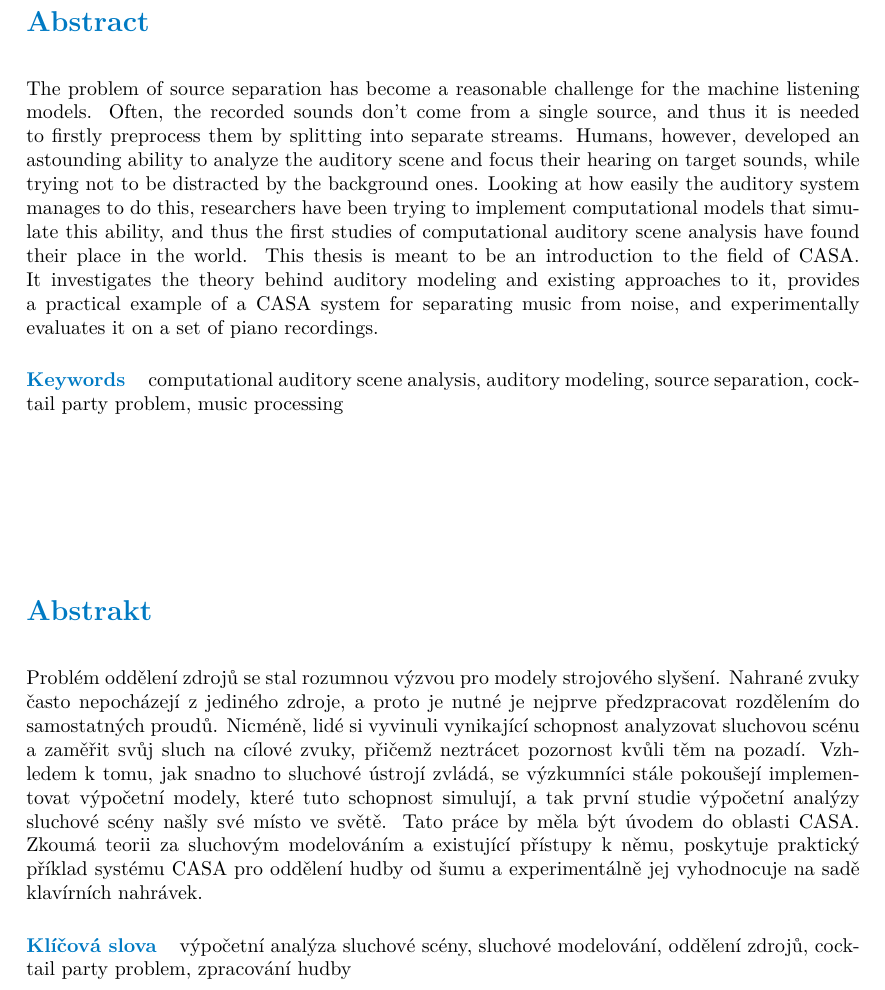
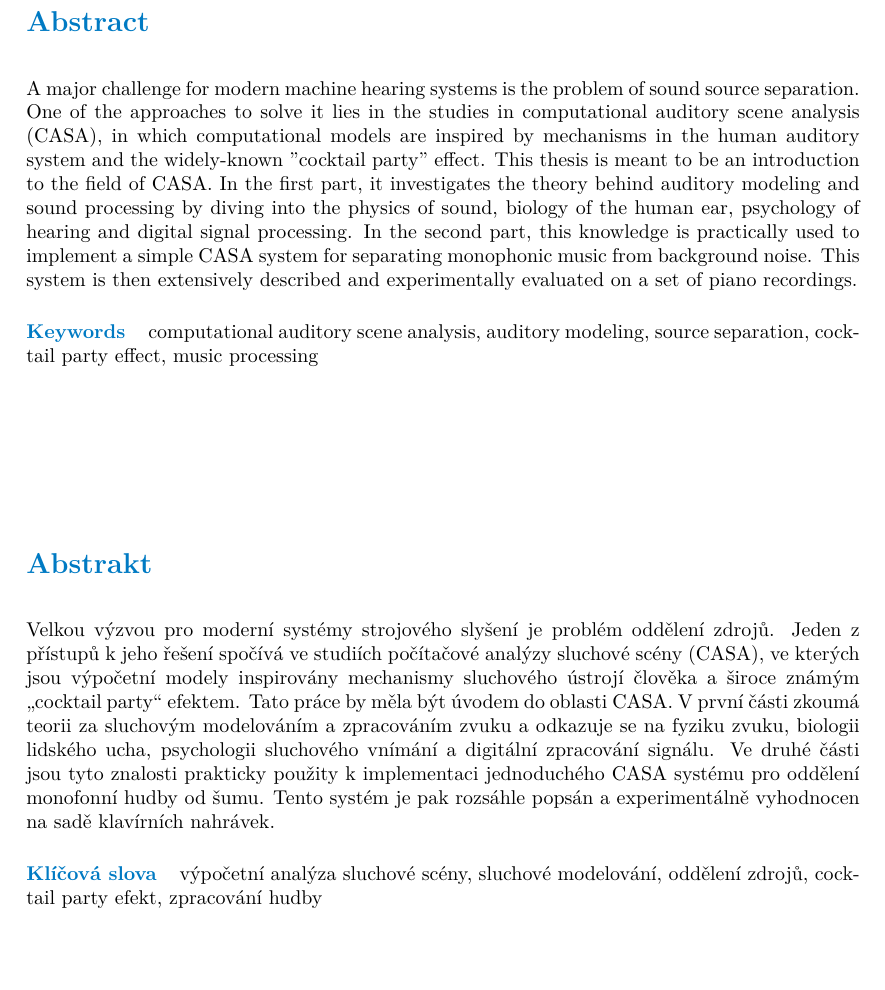
Before and after one commit to salveron/bachelors_thesis, a LaTeX thesis (text/src/main.tex): part of page 10 of 55, cut so that both start at the same text, the shorter picture padded with empty space. Compiled offline with pdfLaTeX.

Commit message:
Abstract update

```diff
--- a/text/src/main.tex
+++ b/text/src/main.tex
@@ -20,12 +20,12 @@
 %%%%%%%%%%%%%%%%%%%%%%%%%%%%%%%%
 % ABSTRACT AND KEYWORDS
 %%%%%%%%%%%%%%%%%%%%%%%%%%%%%%%%
-\ctufitabstractENG{The problem of source separation has become a reasonable challenge for the machine listening models. Often, the recorded sounds don't come from a single source, and thus it is needed to firstly preprocess them by splitting into separate streams. Humans, however, developed an astounding ability to analyze the auditory scene and focus their hearing on target sounds, while trying not to be distracted by the background ones. Looking at how easily the auditory system manages to do this, researchers have been trying to implement computational models that simu\-late this ability, and thus the first studies of computational auditory scene analysis have found their place in the world. This thesis is meant to be an introduction to the field of CASA. It investigates the theory behind auditory modeling and existing approaches to it, provides a practical example of a CASA system for separating music from noise, and experimentally evaluates it on a set of piano recordings.}
+\ctufitabstractENG{A major challenge for modern machine hearing systems is the problem of sound source separation. One of the approaches to solve it lies in the studies in computational auditory scene analy\-sis (CASA), in which computational models are inspired by mechanisms in the human auditory system and the widely-known "cocktail party" effect. This thesis is meant to be an introduction to the field of CASA. In the first part, it investigates the theory behind auditory modeling and sound processing by diving into the physics of sound, biology of the human ear, psychology of hearing and digital signal processing. In the second part, this knowledge is practically used to implement a simple CASA system for separating monophonic music from background noise. This system is then extensively described and experimentally evaluated on a set of piano recordings.}
 
-\ctufitabstractCZE{Problém oddělení zdrojů se stal rozumnou výzvou pro modely strojového slyšení. Nahrané zvuky často nepocházejí z jediného zdroje, a proto je nutné je nejprve předzpracovat rozdělením do samostatných proudů. Nicméně, lidé si vyvinuli vynikající schopnost analyzovat sluchovou scénu a zaměřit svůj sluch na cílové zvuky, přičemž neztrácet pozornost kvůli těm na pozadí. Vzhledem k tomu, jak snadno to sluchové ústrojí zvládá, se výzkumníci stále pokoušejí implementovat výpočetní modely, které tuto schopnost simulují, a tak první studie výpočetní analýzy sluchové scény našly své místo ve světě. Tato práce by měla být úvodem do oblasti CASA. Zkou\-má teorii za sluchovým modelováním a existující přístupy k němu, poskytuje praktický příklad systému CASA pro oddělení hudby od šumu a experimentálně jej vyhodnocuje na sadě klavírních nahrávek.}
+\ctufitabstractCZE{Velkou výzvou pro moderní systémy strojového slyšení je problém oddělení zdrojů. Jeden z přístupů k jeho řešení spočívá ve studiích počítačové analýzy sluchové scény (CASA), ve kterých jsou výpočetní modely inspirovány mechanismy sluchového ústrojí člověka a široce známým „cocktail party“ efektem. Tato práce by měla být úvodem do oblasti CASA. V první části zkoumá teorii za sluchovým modelováním a zpracováním zvuku a odkazuje se na fyziku zvuku, biologii lidského ucha, psychologii sluchového vnímání a digitální zpracování signálu. Ve druhé části jsou tyto znalosti prakticky použity k implementaci jednoduchého CASA systému pro oddělení monofonní hudby od šumu. Tento systém je pak rozsáhle popsán a experimentálně vyhodnocen na sadě klavírních nahrávek.}
 
-\ctufitkeywordsENG{computational auditory scene analysis, auditory modeling, source separation, cocktail party problem, music processing}
-\ctufitkeywordsCZE{výpočetní analýza sluchové scény, sluchové modelování, oddělení zdrojů, cocktail party problem, zpracování hudby}
+\ctufitkeywordsENG{computational auditory scene analysis, auditory modeling, source separation, cocktail party effect, music processing}
+\ctufitkeywordsCZE{výpočetní analýza sluchové scény, sluchové modelování, oddělení zdrojů, cocktail party efekt, zpracování hudby}
 
 %%%%%%%%%%%%%%%%%%%%%%%%%%%%%%%%
 % CUSTOMIZATION OF THE TEMPLATE
```
